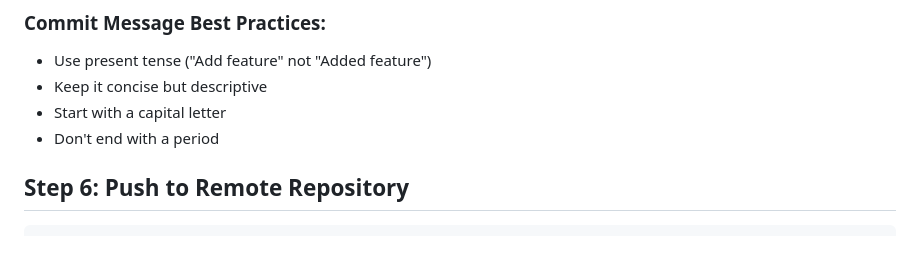
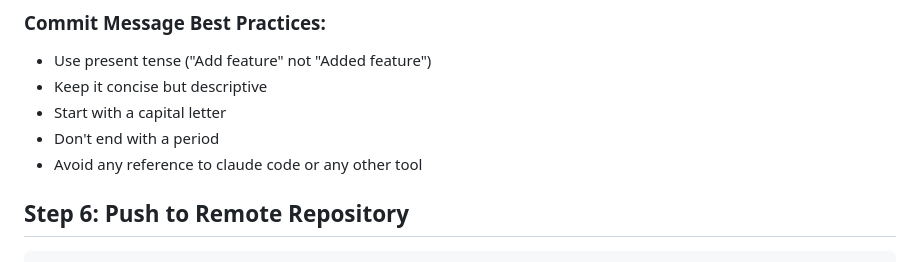
Before and after one commit to diferoca1978/Shine, a Markdown page: .claude/commands/push-to-gh.md, the part around one of its changes. Drawn GitHub-style.

Commit message:
docs: update push-to-gh workflow documentation

````diff
--- a/.claude/commands/push-to-gh.md
+++ b/.claude/commands/push-to-gh.md
@@ -80,6 +80,7 @@ git commit -m "Your descriptive commit message"
 - Keep it concise but descriptive
 - Start with a capital letter
 - Don't end with a period
+- Avoid any reference to claude code or any other tool
 
 ## Step 6: Push to Remote Repository
 ```bash
````
Also changed, not shown: other parts of .claude/commands/push-to-gh.md (+2 -2 lines).
